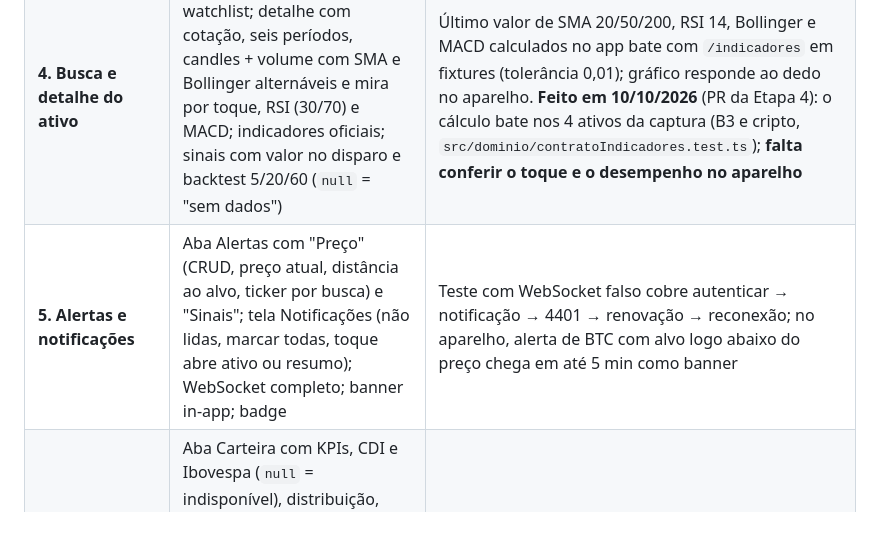
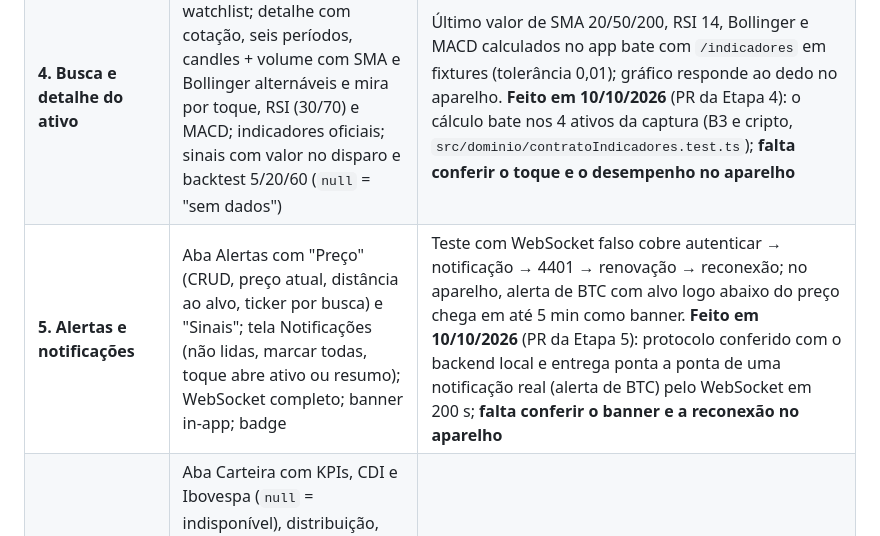
Before and after one commit to InsightF-AI/Insight-flow-mobile, a Markdown page: docs/PLANO.md, the part around the change. Rendered like a GitHub page.

```diff
--- a/docs/PLANO.md
+++ b/docs/PLANO.md
@@ -206,7 +206,7 @@ Cada etapa termina com `npm run verificar` verde, teste no aparelho do que mudou
 | **2. Cadastro e login** (ciclo 1) | Sessão com refresh token, renovação antecipada e reativa serializada, logout revogando no servidor, `X-Request-ID`, tempo limite por chamada, mensagens em pt-BR com código do erro, tipos alinhados ao backend (`INDICE`, `RESUMO_DIARIO`, `ativo_id` nulo) | Testes cobrem 401, corrida de renovações, refresh recusado e sem rede; no aparelho, com `JWT_EXPIRATION_MINUTES=2` no `.env` local do backend, o app segue funcionando depois de 3 min sem voltar ao login |
 | **3. Dashboard e watchlist** | Aba Início com KPIs da carteira (patrimônio simulado, resultado, variação do dia ponderada pelo valor em BRL, sinais ativos), resumo diário com aviso legal, watchlist com preço, variação, nº de sinais e sino de notificar, sinais ativos com backtest de 20 pregões; `Kpi` e `Skeleton`; cada item falha em separado; ordenação estável. **Documento do Checkpoint 02** (`docs/checkpoint-02.md`) | Os cinco estados do checkpoint têm teste; nenhum número inventado; entrega do checkpoint até 19/10. **Feito em 10/10/2026** (PR da Etapa 3); documento em `docs/checkpoint-02.md` |
 | **4. Busca e detalhe do ativo** | Busca com adição explícita à watchlist; detalhe com cotação, seis períodos, candles + volume com SMA e Bollinger alternáveis e mira por toque, RSI (30/70) e MACD; indicadores oficiais; sinais com valor no disparo e backtest 5/20/60 (`null` = "sem dados") | Último valor de SMA 20/50/200, RSI 14, Bollinger e MACD calculados no app bate com `/indicadores` em fixtures (tolerância 0,01); gráfico responde ao dedo no aparelho. **Feito em 10/10/2026** (PR da Etapa 4): o cálculo bate nos 4 ativos da captura (B3 e cripto, `src/dominio/contratoIndicadores.test.ts`); **falta conferir o toque e o desempenho no aparelho** |
-| **5. Alertas e notificações** | Aba Alertas com "Preço" (CRUD, preço atual, distância ao alvo, ticker por busca) e "Sinais"; tela Notificações (não lidas, marcar todas, toque abre ativo ou resumo); WebSocket completo; banner in-app; badge | Teste com WebSocket falso cobre autenticar → notificação → 4401 → renovação → reconexão; no aparelho, alerta de BTC com alvo logo abaixo do preço chega em até 5 min como banner |
+| **5. Alertas e notificações** | Aba Alertas com "Preço" (CRUD, preço atual, distância ao alvo, ticker por busca) e "Sinais"; tela Notificações (não lidas, marcar todas, toque abre ativo ou resumo); WebSocket completo; banner in-app; badge | Teste com WebSocket falso cobre autenticar → notificação → 4401 → renovação → reconexão; no aparelho, alerta de BTC com alvo logo abaixo do preço chega em até 5 min como banner. **Feito em 10/10/2026** (PR da Etapa 5): protocolo conferido com o backend local e entrega ponta a ponta de uma notificação real (alerta de BTC) pelo WebSocket em 200 s; **falta conferir o banner e a reconexão no aparelho** |
 | **6. Portfólio e operações** | Aba Carteira com KPIs, CDI e Ibovespa (`null` = indisponível), distribuição, posições com variação do dia e filtro, operações com exclusão confirmada; nova operação só com ativo da watchlist, cotação sugerida, disponível na venda, data local; 422 traduzido; aviso de simulação; aviso de dados parciais | Frações ×100 e pontos percentuais com testes; COMPRA/VENDA sem verde/vermelho |
 | **7. Análise IA e chat** | Card de análise sob demanda (70 s; `em_cache`, `desatualizada`, modelo); Chat como aba (histórico local, últimas 20 mensagens, 2000 caracteres, sugestões, copiar, limpar, 90 s); 503 com IA desligada, cota com `Retry-After`, 502 do guardrail | Nenhum texto de IA sem o aviso legal (teste por tela); com a IA desligada nada quebra |
 | **8. Configurações e push** | Perfil com tema, servidor configurado, push ligado/desligado, notificar por ativo, aviso educacional, sair; push completo; `app.config.ts` com `projectId`; `eas.json` com perfil `development` | Em development build Android, alerta disparado com o app fechado chega como push e o toque abre o ativo |
```
Also changed, not shown: README.md (+2 -2 lines), docs/checkpoint-02.md (+2 -0 lines).
